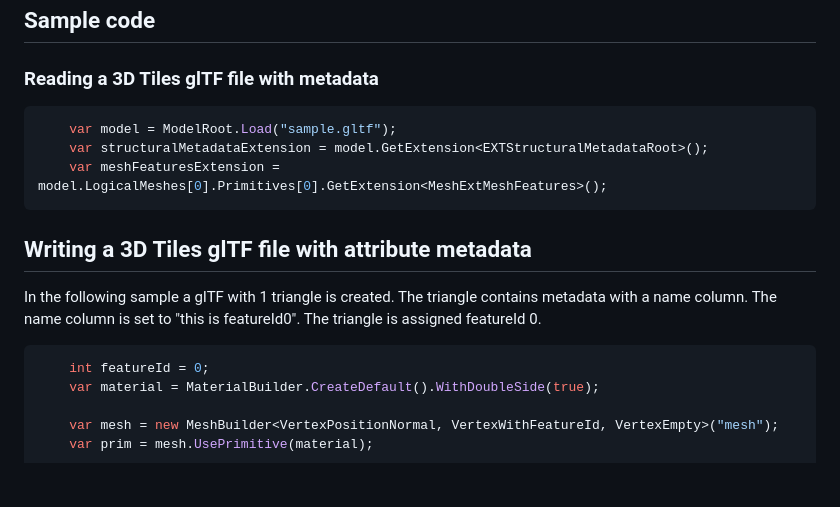
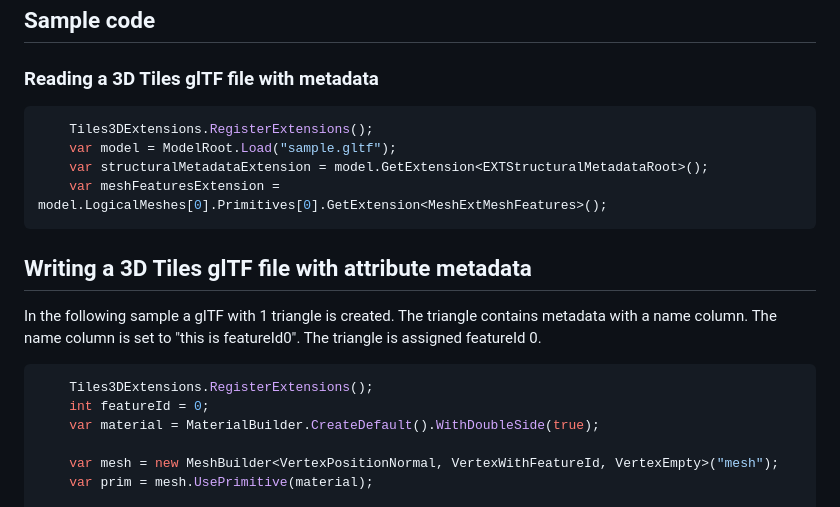
Before and after one commit to vpenades/SharpGLTF, a Markdown page: src/SharpGLTF.Ext.3DTiles/README.md, the part around one of its changes. Drawn GitHub-style; blank space fills up the shorter version.

````diff
--- a/src/SharpGLTF.Ext.3DTiles/README.md
+++ b/src/SharpGLTF.Ext.3DTiles/README.md
@@ -54,6 +54,7 @@ When writing glTF files with 3D Tiles extensions the resulting files should be v
 ### Reading a 3D Tiles glTF file with metadata
 
 ```csharp
+    Tiles3DExtensions.RegisterExtensions();
     var model = ModelRoot.Load("sample.gltf");
     var structuralMetadataExtension = model.GetExtension<EXTStructuralMetadataRoot>();
     var meshFeaturesExtension = model.LogicalMeshes[0].Primitives[0].GetExtension<MeshExtMeshFeatures>();
@@ -65,6 +66,7 @@ In the following sample a glTF with 1 triangle is created. The triangle contains
 a name column. The name column is set to "this is featureId0". The triangle is assigned featureId 0.
 
 ```csharp
+    Tiles3DExtensions.RegisterExtensions();
     int featureId = 0;
     var material = MaterialBuilder.CreateDefault().WithDoubleSide(true);
 
````
Also changed, not shown: other parts of src/SharpGLTF.Ext.3DTiles/README.md (+2 -1 lines).
